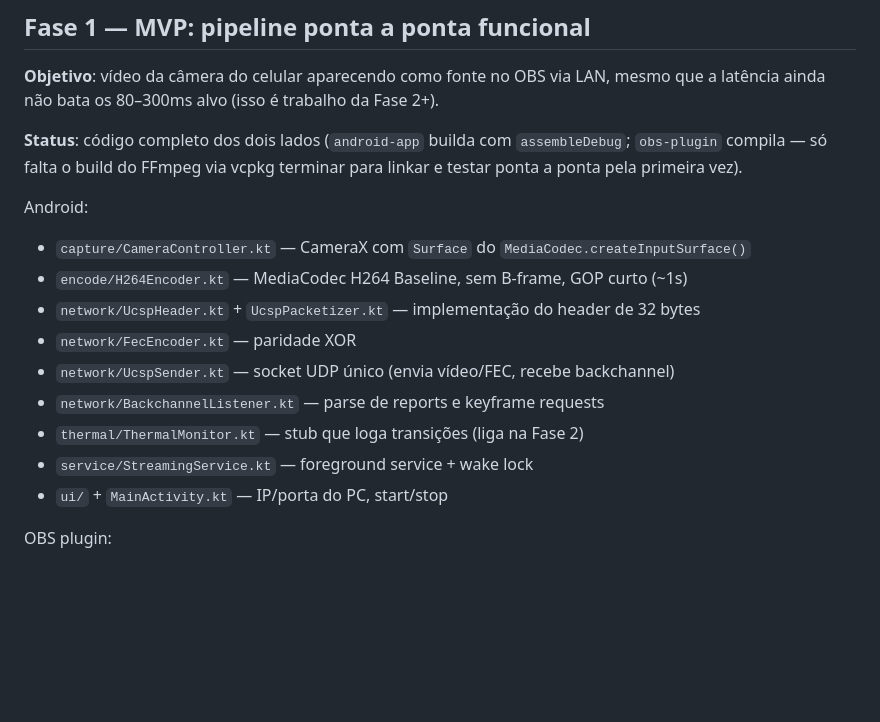
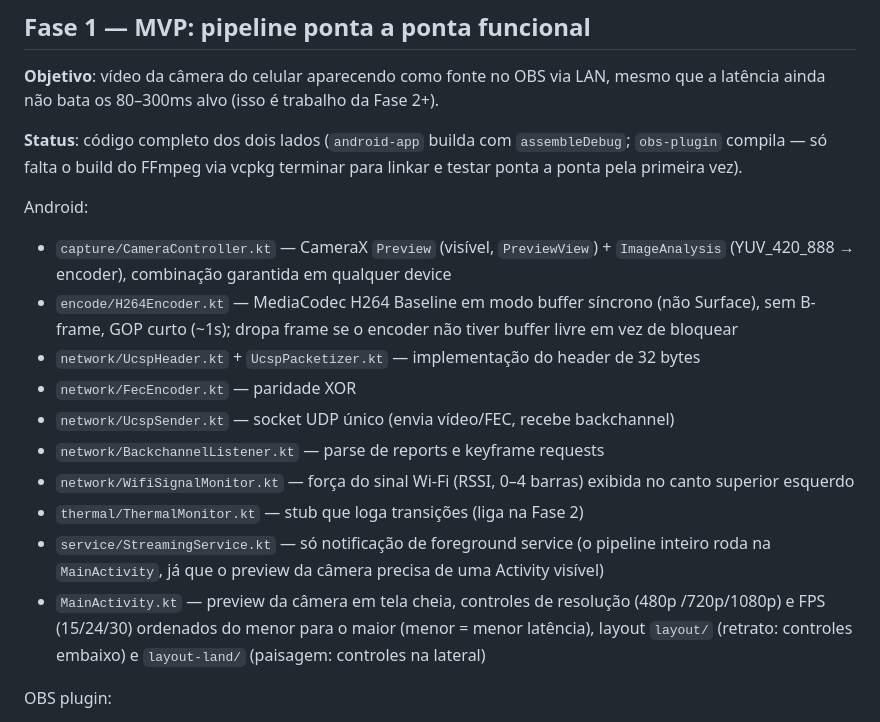
Before and after one commit to estevaosouuza/ucspsender, a Markdown page: docs/roadmap.md, the part around the change. Rendered like a GitHub page; blank space fills up the shorter version.

Commit message:
docs: update roadmap for camera preview, resolution/fps controls, signal indicator

```diff
--- a/docs/roadmap.md
+++ b/docs/roadmap.md
@@ -49,15 +49,25 @@ a latência ainda não bata os 80–300ms alvo (isso é trabalho da Fase 2+).
 ponta a ponta pela primeira vez).
 
 Android:
-- `capture/CameraController.kt` — CameraX com `Surface` do `MediaCodec.createInputSurface()`
-- `encode/H264Encoder.kt` — MediaCodec H264 Baseline, sem B-frame, GOP curto (~1s)
+- `capture/CameraController.kt` — CameraX `Preview` (visível, `PreviewView`) +
+  `ImageAnalysis` (YUV_420_888 → encoder), combinação garantida em qualquer device
+- `encode/H264Encoder.kt` — MediaCodec H264 Baseline em modo buffer síncrono (não
+  Surface), sem B-frame, GOP curto (~1s); dropa frame se o encoder não tiver buffer
+  livre em vez de bloquear
 - `network/UcspHeader.kt` + `UcspPacketizer.kt` — implementação do header de 32 bytes
 - `network/FecEncoder.kt` — paridade XOR
 - `network/UcspSender.kt` — socket UDP único (envia vídeo/FEC, recebe backchannel)
 - `network/BackchannelListener.kt` — parse de reports e keyframe requests
+- `network/WifiSignalMonitor.kt` — força do sinal Wi-Fi (RSSI, 0–4 barras) exibida no
+  canto superior esquerdo
 - `thermal/ThermalMonitor.kt` — stub que loga transições (liga na Fase 2)
-- `service/StreamingService.kt` — foreground service + wake lock
-- `ui/` + `MainActivity.kt` — IP/porta do PC, start/stop
+- `service/StreamingService.kt` — só notificação de foreground service (o pipeline
+  inteiro roda na `MainActivity`, já que o preview da câmera precisa de uma Activity
+  visível)
+- `MainActivity.kt` — preview da câmera em tela cheia, controles de resolução (480p
+  /720p/1080p) e FPS (15/24/30) ordenados do menor para o maior (menor = menor
+  latência), layout `layout/` (retrato: controles embaixo) e `layout-land/` (paisagem:
+  controles na lateral)
 
 OBS plugin:
 - `plugin-main.cpp` + `ucsp-source.cpp/.h` — `obs_source_info` (`OBS_SOURCE_ASYNC_VIDEO`)
```
